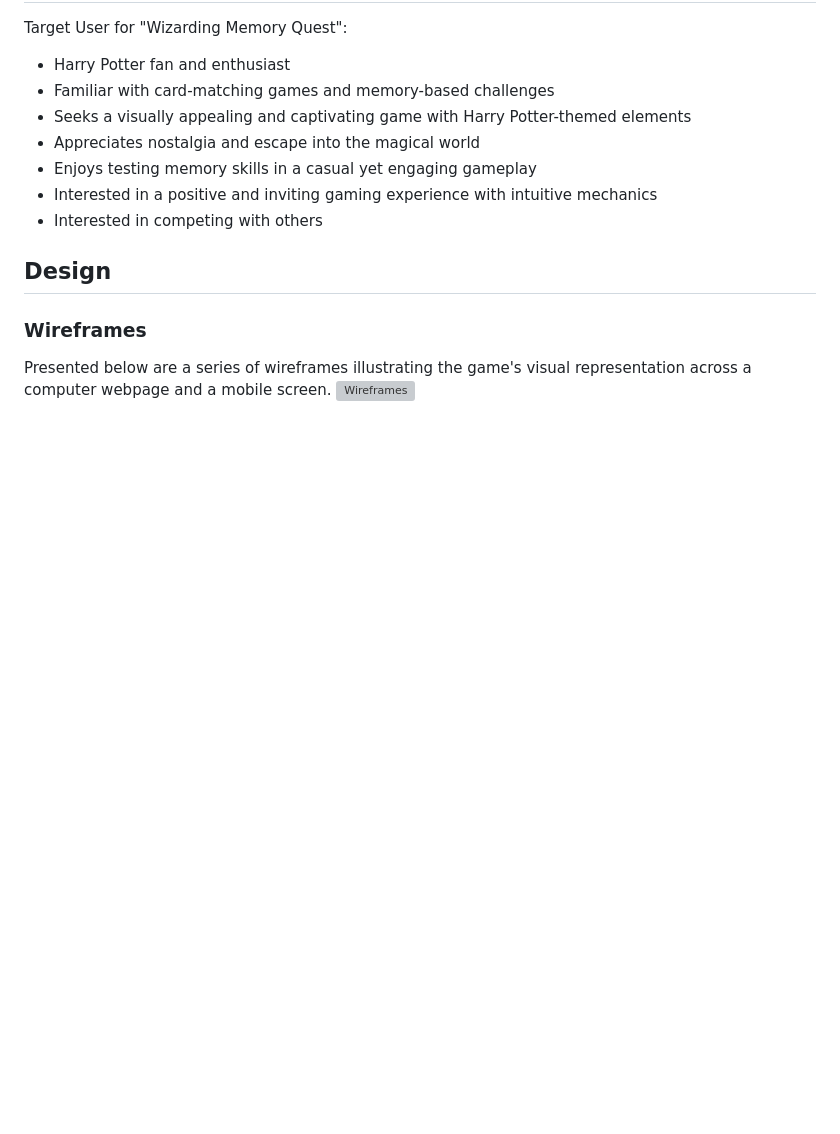
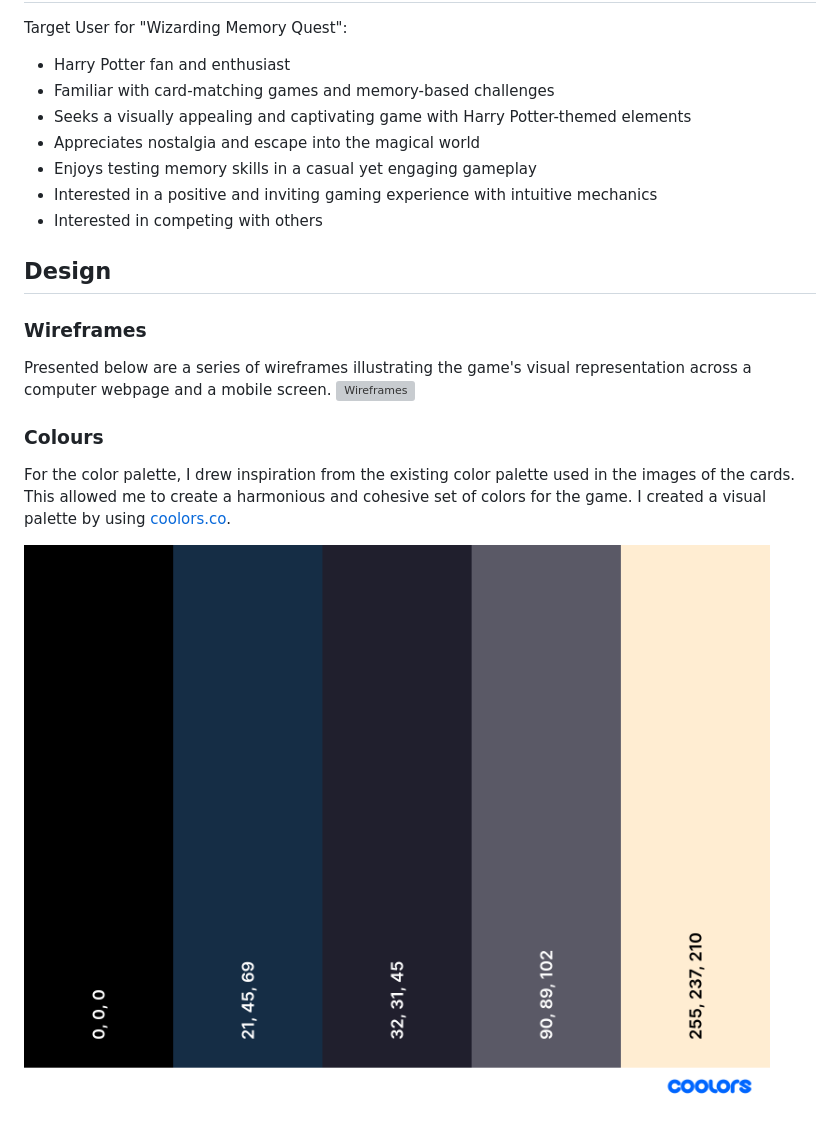
Before and after one commit to Darioc18/memory-game, a Markdown page: README.md, the part around the change. Rendered like a GitHub page; pictures changed too: assets/images/readme-images/palette.png (added); blank space fills up the shorter version; grey boxes are pictures that could not be loaded.

```diff
--- a/README.md
+++ b/README.md
@@ -34,3 +34,10 @@ Target User for "Wizarding Memory Quest":
 
 Presented below are a series of wireframes illustrating the game's visual representation across a computer webpage and a mobile screen.
 ![Wireframes](assets/images/README%20images/wireframes.png)
+
+### Colours
+
+For the color palette, I drew inspiration from the existing color palette used in the images of the cards. This allowed me to create a harmonious and cohesive set of colors for the game.
+I created a visual palette by using [coolors.co](https://coolors.co).
+
+![Color palette](assets/images/readme-images/palette.png)
```
